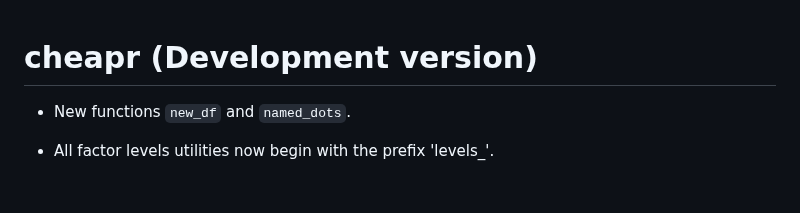
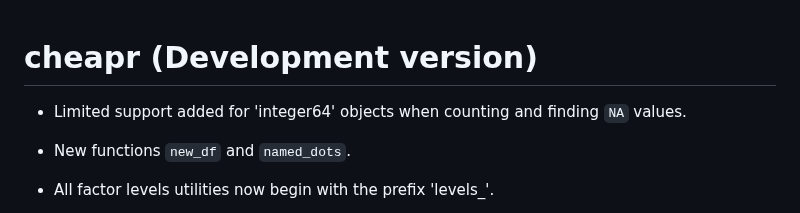
Before and after one commit to NicChr/cheapr, a Markdown page: NEWS.md, the part around the change. Rendered like a GitHub page; blank space fills up the shorter version.

Commit message:
Updated news.

```diff
--- a/NEWS.md
+++ b/NEWS.md
@@ -1,4 +1,7 @@
 # cheapr (Development version)
+
+* Limited support added for 'integer64' objects when counting and
+finding `NA` values.
 
 * New functions `new_df` and `named_dots`.
 
```
